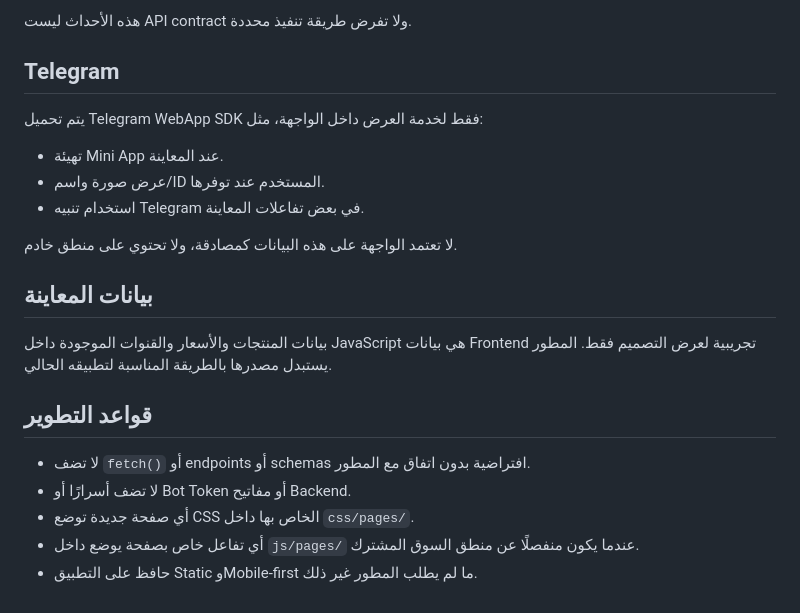
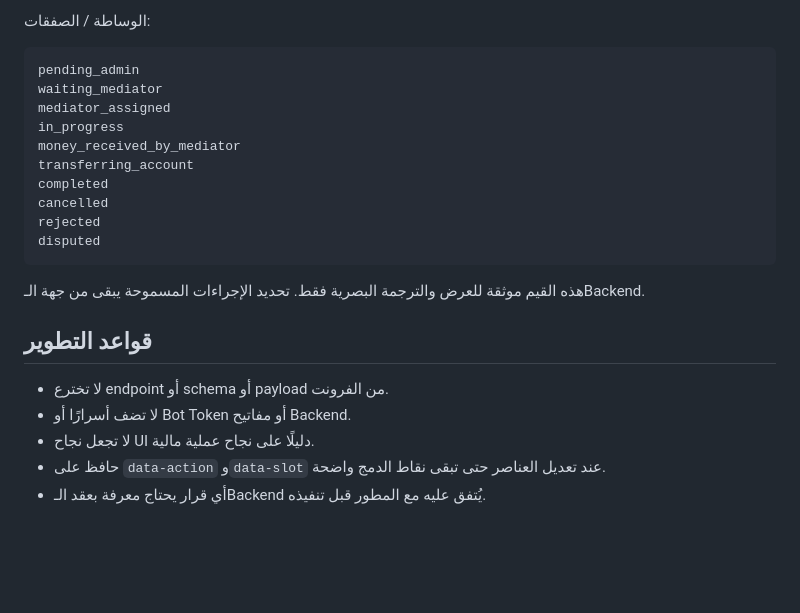
Before and after one commit to ihhaiq/souqi-miniapp, a Markdown page: README.md, the part around one of its changes. Rendered like a GitHub page; blank space fills up the shorter version.

Commit message:
document frontend handoff and backend integration hooks

````diff
--- a/README.md
+++ b/README.md
@@ -66,25 +85,26 @@ window.addEventListener("souqi:purchase-request", function (event) {
 ```
 
-هذه الأحداث ليست API contract ولا تفرض طريقة تنفيذ محددة.
+الوساطة / الصفقات:
 
-## Telegram
+```text
+pending_admin
+waiting_mediator
+mediator_assigned
+in_progress
+money_received_by_mediator
+transferring_account
+completed
+cancelled
+rejected
+disputed
+```
 
-يتم تحميل Telegram WebApp SDK فقط لخدمة العرض داخل الواجهة، مثل:
-
-- تهيئة Mini App عند المعاينة.
-- عرض صورة واسم/ID المستخدم عند توفرها.
-- استخدام تنبيه Telegram في بعض تفاعلات المعاينة.
-
-لا تعتمد الواجهة على هذه البيانات كمصادقة، ولا تحتوي على منطق خادم.
-
-## بيانات المعاينة
-
-بيانات المنتجات والأسعار والقنوات الموجودة داخل JavaScript هي بيانات Frontend تجريبية لعرض التصميم فقط. المطور يستبدل مصدرها بالطريقة المناسبة لتطبيقه الحالي.
+هذه القيم موثقة للعرض والترجمة البصرية فقط. تحديد الإجراءات المسموحة يبقى من جهة الـBackend.
 
 ## قواعد التطوير
 
-- لا تضف `fetch()` أو endpoints أو schemas افتراضية بدون اتفاق مع المطور.
+- لا تخترع endpoint أو schema أو payload من الفرونت.
 - لا تضف أسرارًا أو Bot Token أو مفاتيح Backend.
-- أي صفحة جديدة توضع CSS الخاص بها داخل `css/pages/`.
-- أي تفاعل خاص بصفحة يوضع داخل `js/pages/` عندما يكون منفصلًا عن منطق السوق المشترك.
-- حافظ على التطبيق Static وMobile-first ما لم يطلب المطور غير ذلك.
+- لا تجعل نجاح UI دليلًا على نجاح عملية مالية.
+- حافظ على `data-action` و`data-slot` عند تعديل العناصر حتى تبقى نقاط الدمج واضحة.
+- أي قرار يحتاج معرفة بعقد الـBackend يُتفق عليه مع المطور قبل تنفيذه.
````
Also changed, not shown: other parts of README.md (+65 -46 lines).
